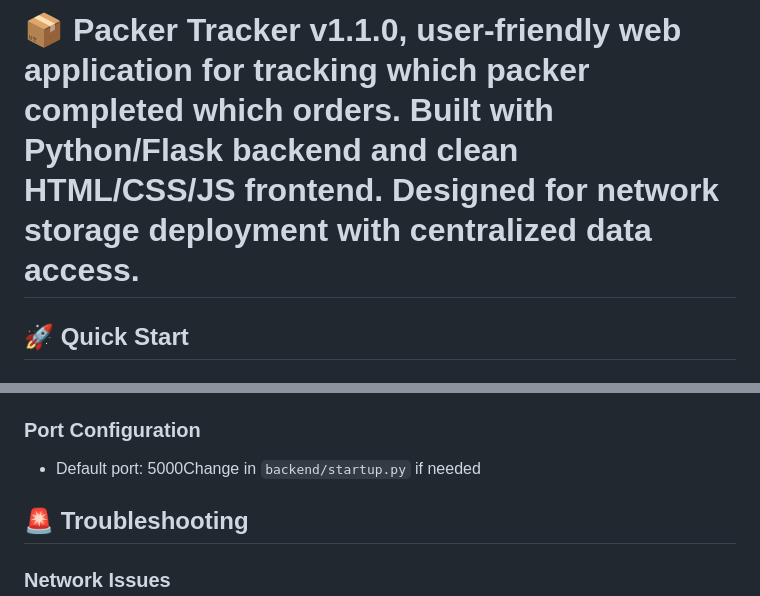
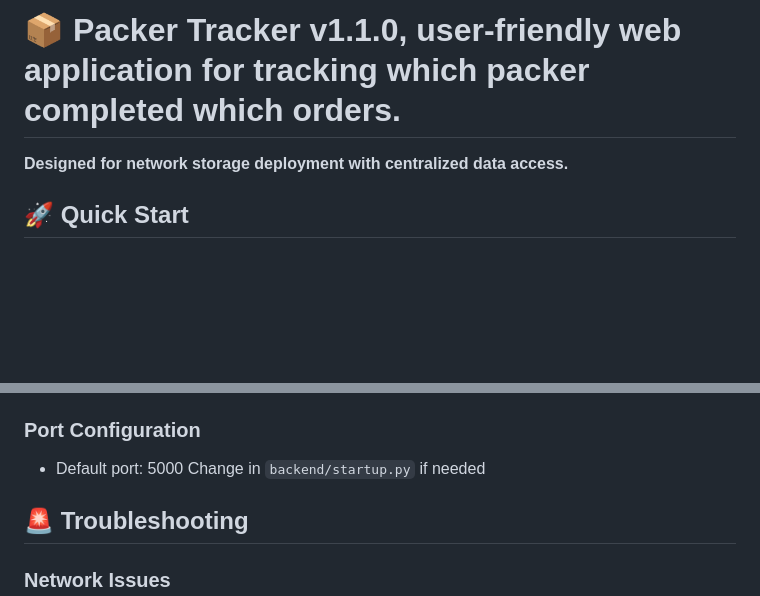
Before and after one commit to Kryptamyr/Packer-Tracker, a Markdown page: README.md, 2 parts joined by grey strips. GitHub-like rendering; blank space fills up the shorter version.

```diff
--- a/README.md
+++ b/README.md
@@ -1,4 +1,6 @@
-# 📦 Packer Tracker v1.1.0, user-friendly web application for tracking which packer completed which orders. Built with Python/Flask backend and clean HTML/CSS/JS frontend. **Designed for network storage deployment with centralized data access.**
+# 📦 Packer Tracker v1.1.0, user-friendly web application for tracking which packer completed which orders.
+
+**Designed for network storage deployment with centralized data access.**
 
 ## 🚀 Quick Start
 
@@ -170,7 +172,7 @@ Data is now stored in `packer_data.json`:
 - `DATA_FILE`: Path to data file (default: `packer_data.json`)
 
 ### Port Configuration
-- Default port: 5000Change in `backend/startup.py` if needed
+- Default port: 5000 Change in `backend/startup.py` if needed
 
 ## 🚨 Troubleshooting
 
```
Also changed, not shown: other parts of README.md (+1 -1 lines), DEPLOYMENT.md (+14 -10 lines).
